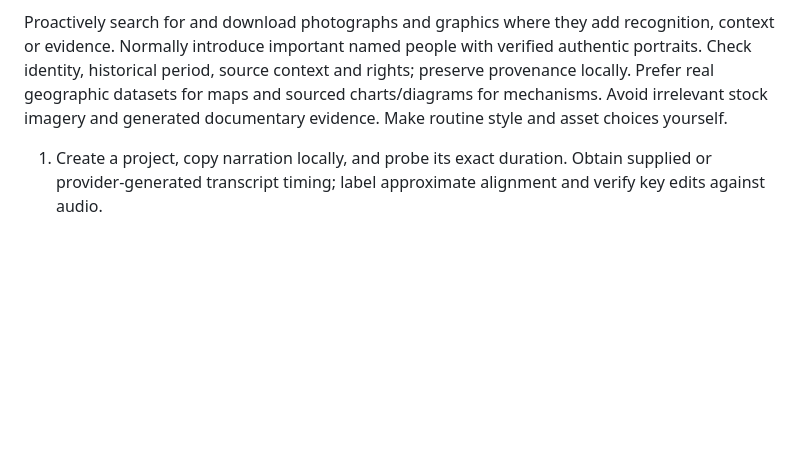
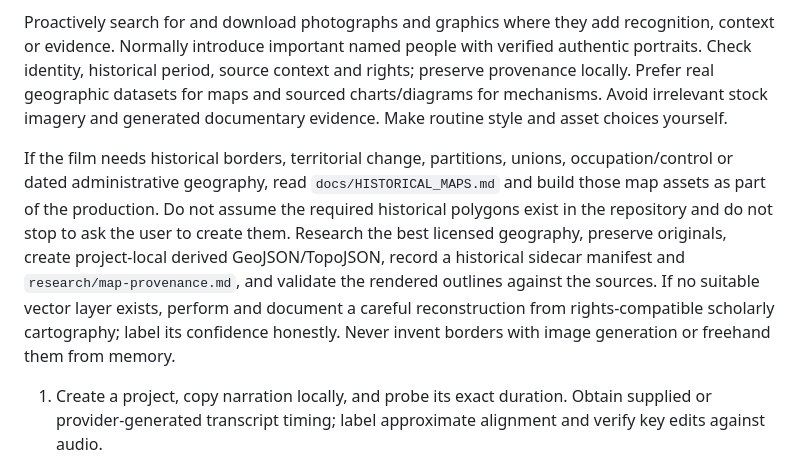
Before and after one commit to RolePlayingTech/narrative-motion-kit, a Markdown page: prompts/CREATE_VIDEO.md, the part around the change. GitHub-like rendering; blank space fills up the shorter version.

Commit message:
Put historical map construction into the master production prompt

```diff
--- a/prompts/CREATE_VIDEO.md
+++ b/prompts/CREATE_VIDEO.md
@@ -10,6 +10,8 @@ Follow `docs/AGENT_PLAYBOOK.md` throughout. Understand the complete recording an
 
 Proactively search for and download photographs and graphics where they add recognition, context or evidence. Normally introduce important named people with verified authentic portraits. Check identity, historical period, source context and rights; preserve provenance locally. Prefer real geographic datasets for maps and sourced charts/diagrams for mechanisms. Avoid irrelevant stock imagery and generated documentary evidence. Make routine style and asset choices yourself.
 
+If the film needs historical borders, territorial change, partitions, unions, occupation/control or dated administrative geography, read `docs/HISTORICAL_MAPS.md` and build those map assets as part of the production. Do not assume the required historical polygons exist in the repository and do not stop to ask the user to create them. Research the best licensed geography, preserve originals, create project-local derived GeoJSON/TopoJSON, record a historical sidecar manifest and `research/map-provenance.md`, and validate the rendered outlines against the sources. If no suitable vector layer exists, perform and document a careful reconstruction from rights-compatible scholarly cartography; label its confidence honestly. Never invent borders with image generation or freehand them from memory.
+
 1. Create a project, copy narration locally, and probe its exact duration. Obtain supplied or provider-generated transcript timing; label approximate alignment and verify key edits against audio.
 2. Segment by meaning. For each segment identify the visual purpose, sources/assets needed, one dominant thesis, and information added beyond narration. Ask: “What can viewers understand visually here that speech would explain slowly or poorly?”
 3. Research factual claims with appropriate primary sources. Cache authentic documentary assets and geographic/data files. Register source dates, authors/licenses, asset roles, uncertainty, and generation prompts. Use generated imagery only for clearly illustrative purposes.
```
